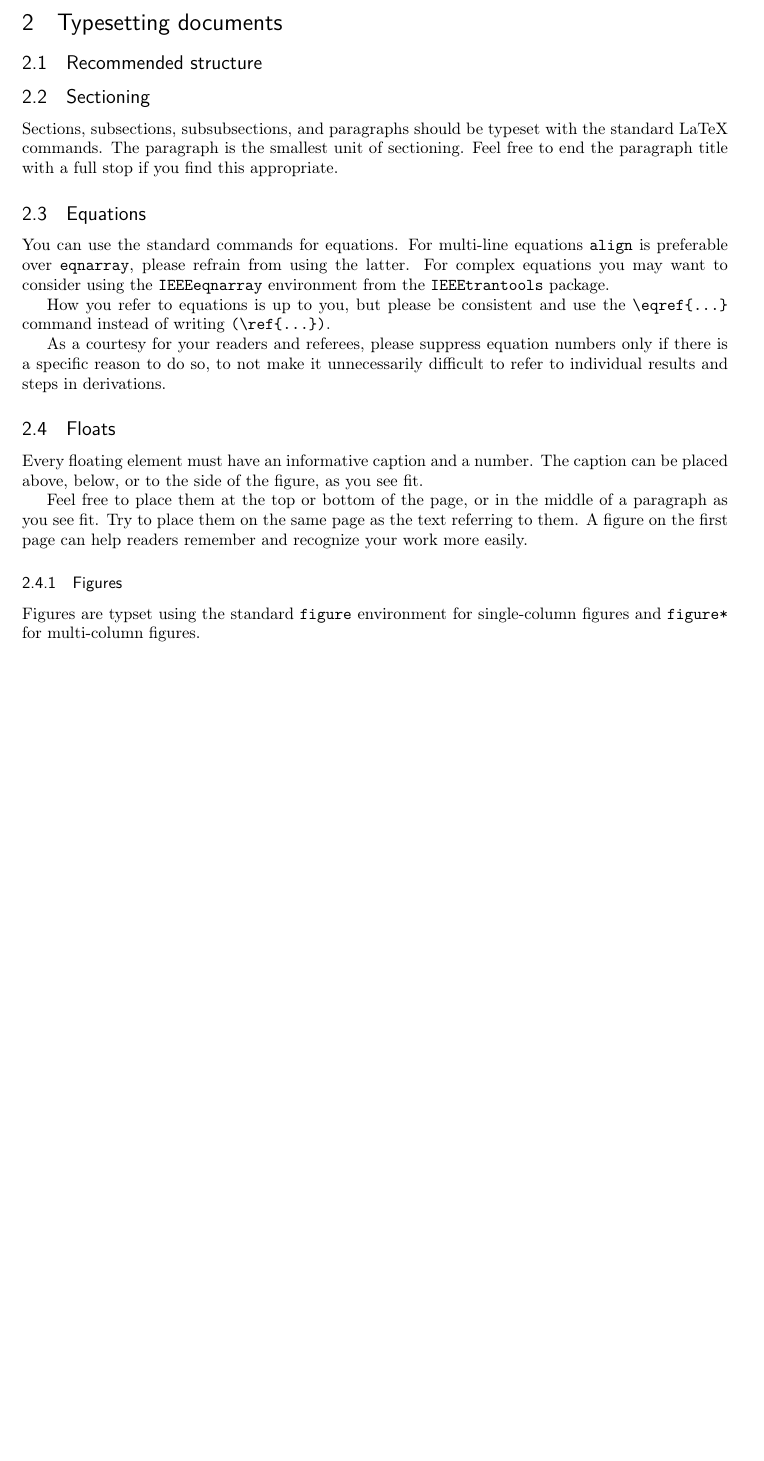
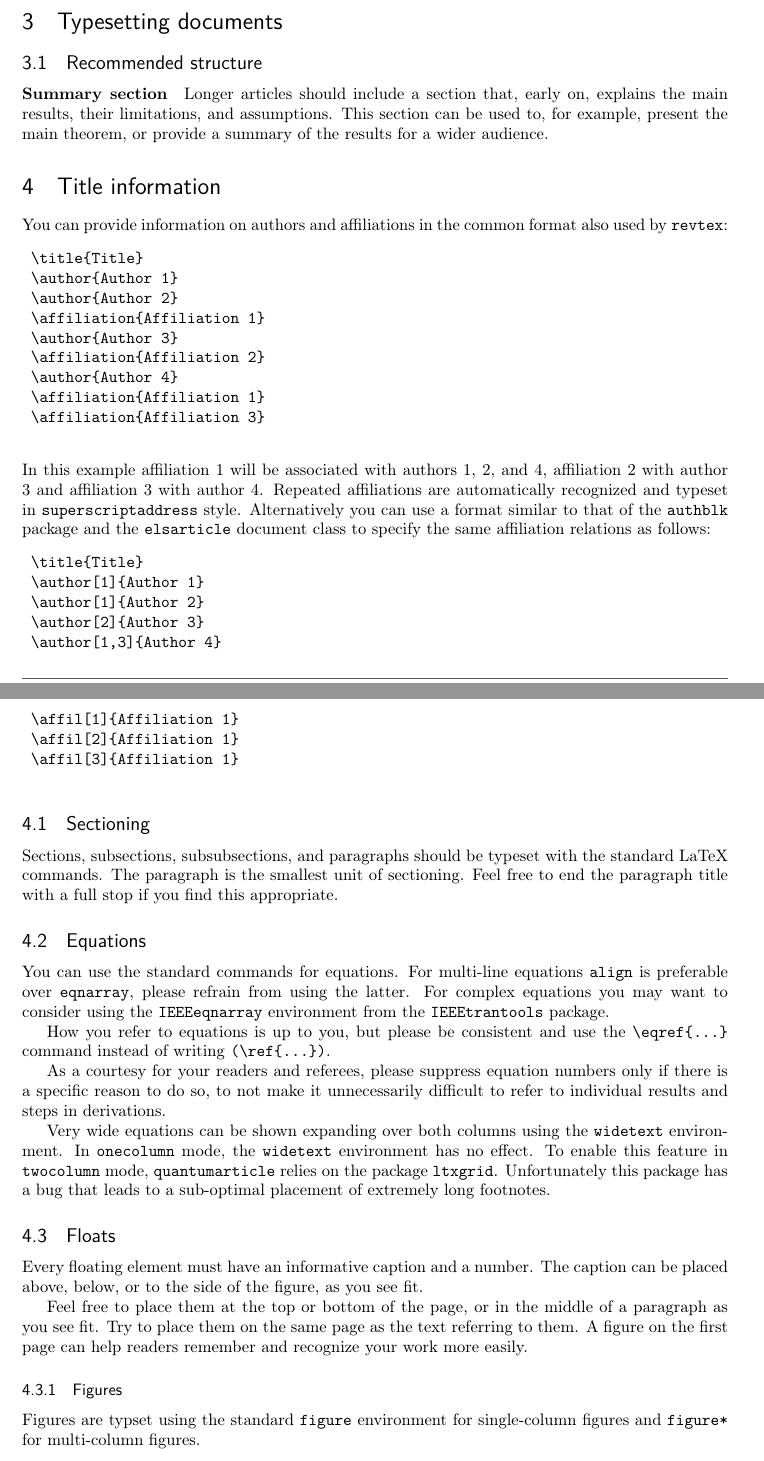
Before and after one commit to quantum-journal/quantum-journal, a LaTeX document (quantumarticle.tex): part of page 2 of 8 before the commit and two parts of pages 2 and 3 of 9 after it, the two joined at a grey line, cut so that both start at the same text, the shorter picture padded with empty space. Compiled offline with pdfLaTeX.

Commit message:
Copy further typesetting information to quantumarticle.tex
Also fixes a typo in quantum-template.tex

Issues: #88

```diff
--- a/quantumarticle.tex
+++ b/quantumarticle.tex
@@ -64,3 +76,33 @@
+	\paragraph{Summary section}
+	Longer articles should include a section that, early on, explains the main results, their limitations, and assumptions.
+	This section can be used to, for example, present the main theorem, or provide a summary of the results for a wider audience.
+
+	\section{Title information}
+	You can provide information on authors and affiliations in the common format also used by \texttt{revtex}:
+	\begin{verbatim}
+	\title{Title}
+	\author{Author 1}
+	\author{Author 2}
+	\affiliation{Affiliation 1}
+	\author{Author 3}
+	\affiliation{Affiliation 2}
+	\author{Author 4}
+	\affiliation{Affiliation 1}
+	\affiliation{Affiliation 3}
+	\end{verbatim}
+	In this example affiliation 1 will be associated with authors 1, 2, and 4, affiliation 2 with author 3 and affiliation 3 with author 4.
+	Repeated affiliations are automatically recognized and typeset in \texttt{superscriptaddress} style.
+	Alternatively you can use a format similar to that of the \texttt{authblk} package and the \texttt{elsarticle} document class to specify the same affiliation relations as follows:
+	\begin{verbatim}
+	\title{Title}
+	\author[1]{Author 1}
+	\author[1]{Author 2}
+	\author[2]{Author 3}
+	\author[1,3]{Author 4}
+	\affil[1]{Affiliation 1}
+	\affil[2]{Affiliation 1}
+	\affil[3]{Affiliation 1}
+	\end{verbatim}
 
 	\subsection{Sectioning}
 	Sections, subsections, subsubsections, and paragraphs should be typeset with the standard LaTeX commands. The paragraph is the smallest unit of sectioning. Feel free to end the paragraph title with a full stop if you find this appropriate.
@@ -71,6 +113,11 @@
 	How you refer to equations is up to you, but please be consistent and use the \texttt{\textbackslash{}eqref\{\dots\}} command instead of writing \texttt{(\textbackslash{}ref\{\dots\})}.
 
 	As a courtesy for your readers and referees, please suppress equation numbers only if there is a specific reason to do so, to not make it unnecessarily difficult to refer to individual results and steps in derivations.
+
+	Very wide equations can be shown expanding over both columns using the \texttt{widetext} environment.
+	In \texttt{onecolumn} mode, the \texttt{widetext} environment has no effect.
+	To enable this feature in \texttt{twocolumn} mode, \texttt{quantumarticle} relies on the package \texttt{ltxgrid}.
+	Unfortunately this package has a bug that leads to a sub-optimal placement of extremely long footnotes.
 
 	\subsection{Floats}
 	Every floating element must have an informative caption and a number. The caption can be placed above, below, or to the side of the figure, as you see fit.
```
Also changed, not shown: quantum-template.tex (+1 -1 lines), quantum-template.pdf, quantumarticle.pdf, quantumarticle.tex (58 more changed lines).
